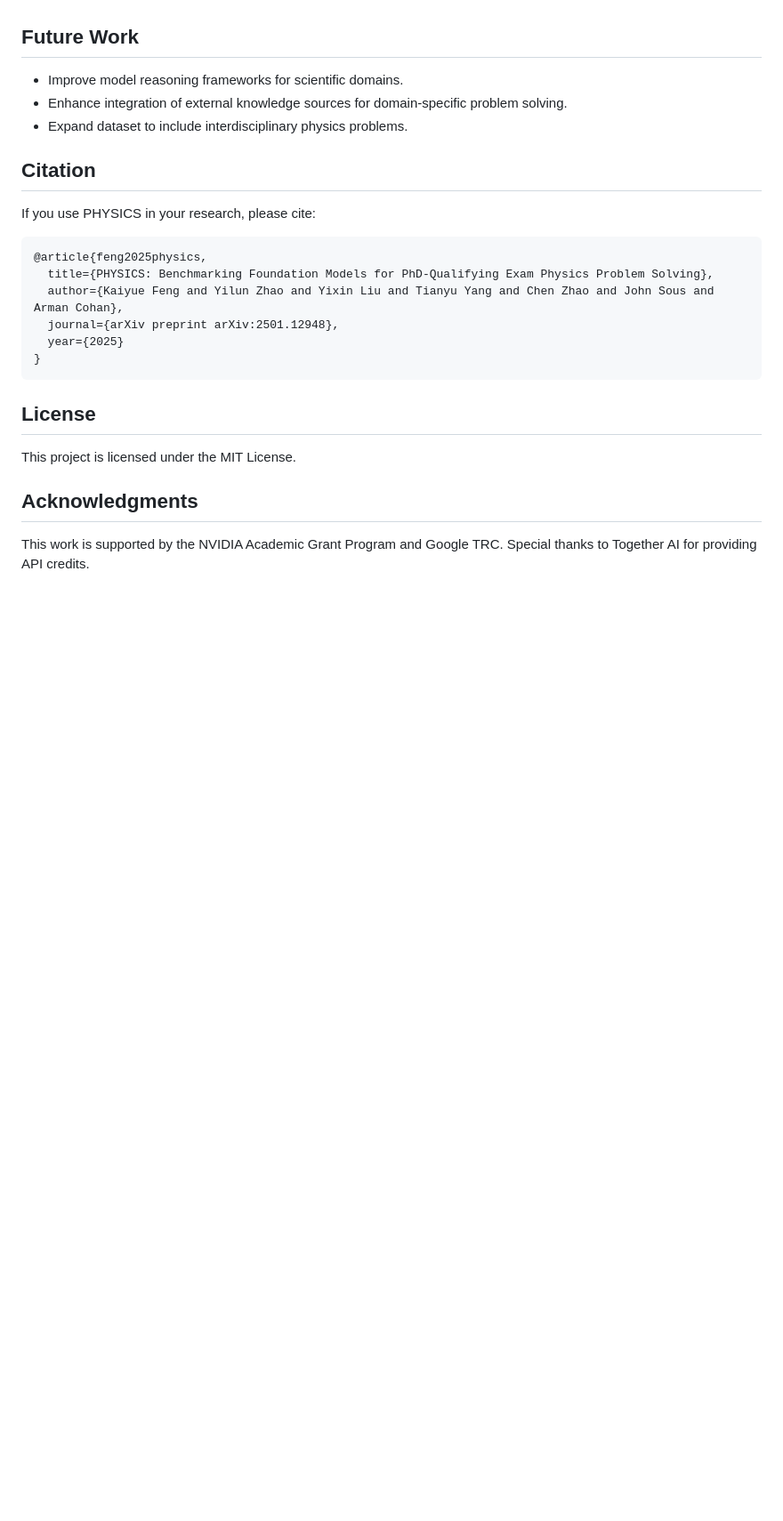
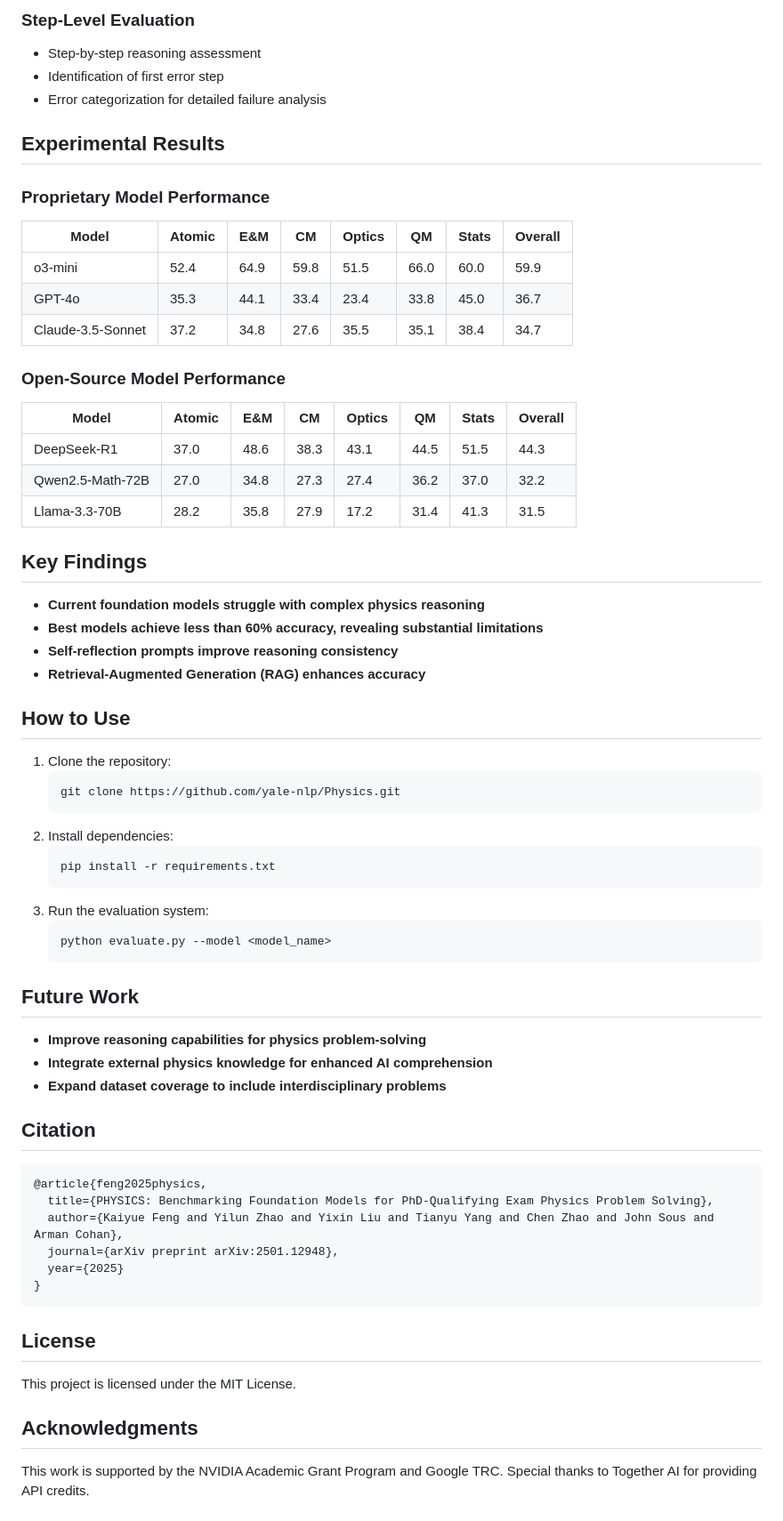
Before and after one commit to yale-nlp/Physics, a Markdown page: README.md, the part around one of its changes. Shown at 89% size. Drawn GitHub-style; blank space fills up the shorter version.

````diff
--- a/README.md
+++ b/README.md
@@ -46,11 +55,52 @@ PHYSICS is a comprehensive benchmark designed to evaluate foundation models' abi
+### Step-Level Evaluation
+- Step-by-step reasoning assessment
+- Identification of first error step
+- Error categorization for detailed failure analysis
+
+## Experimental Results
+
+### Proprietary Model Performance
+
+| Model               | Atomic | E&M  | CM   | Optics | QM   | Stats | Overall |
+| ------------------- | ------ | ---- | ---- | ------ | ---- | ----- | ------- |
+| o3-mini            | 52.4   | 64.9 | 59.8 | 51.5   | 66.0 | 60.0  | 59.9    |
+| GPT-4o             | 35.3   | 44.1 | 33.4 | 23.4   | 33.8 | 45.0  | 36.7    |
+| Claude-3.5-Sonnet  | 37.2   | 34.8 | 27.6 | 35.5   | 35.1 | 38.4  | 34.7    |
+
+### Open-Source Model Performance
+
+| Model                  | Atomic | E&M  | CM   | Optics | QM   | Stats | Overall |
+| ---------------------- | ------ | ---- | ---- | ------ | ---- | ----- | ------- |
+| DeepSeek-R1           | 37.0   | 48.6 | 38.3 | 43.1   | 44.5 | 51.5  | 44.3    |
+| Qwen2.5-Math-72B      | 27.0   | 34.8 | 27.3 | 27.4   | 36.2 | 37.0  | 32.2    |
+| Llama-3.3-70B         | 28.2   | 35.8 | 27.9 | 17.2   | 31.4 | 41.3  | 31.5    |
+
+## Key Findings
+- **Current foundation models struggle with complex physics reasoning**
+- **Best models achieve less than 60% accuracy, revealing substantial limitations**
+- **Self-reflection prompts improve reasoning consistency**
+- **Retrieval-Augmented Generation (RAG) enhances accuracy**
+
+## How to Use
+1. Clone the repository:
+   ```sh
+   git clone https://github.com/yale-nlp/Physics.git
+   ```
+2. Install dependencies:
+   ```sh
+   pip install -r requirements.txt
+   ```
+3. Run the evaluation system:
+   ```sh
+   python evaluate.py --model <model_name>
+   ```
 
 ## Future Work
-- Improve model reasoning frameworks for scientific domains.
-- Enhance integration of external knowledge sources for domain-specific problem solving.
-- Expand dataset to include interdisciplinary physics problems.
+- **Improve reasoning capabilities for physics problem-solving**
+- **Integrate external physics knowledge for enhanced AI comprehension**
+- **Expand dataset coverage to include interdisciplinary problems**
 
 ## Citation
-If you use PHYSICS in your research, please cite:
 ```
 @article{feng2025physics,
   title={PHYSICS: Benchmarking Foundation Models for PhD-Qualifying Exam Physics Problem Solving},
````
Also changed, not shown: other parts of README.md (+42 -33 lines).
